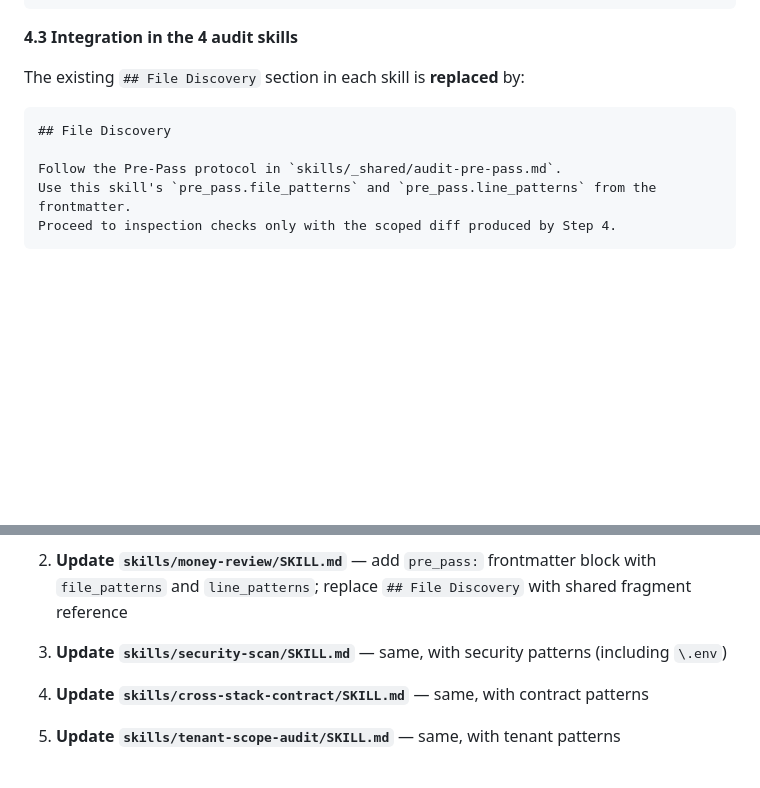
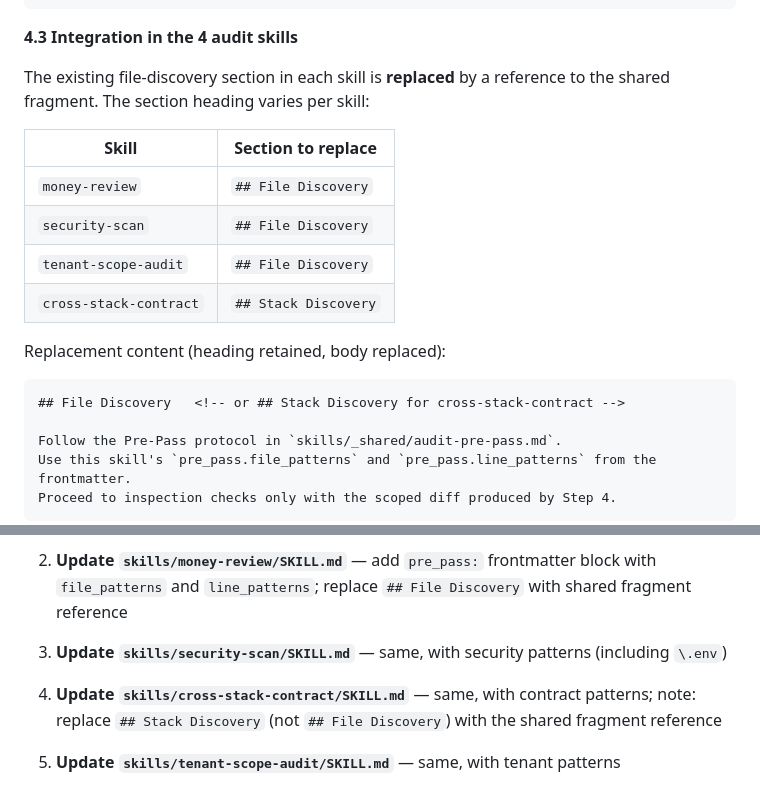
Before and after one commit to leocosta/octopus, a Markdown page: docs/specs/pre-llm-audit-pass.md, 2 parts joined by grey strips. Drawn GitHub-style; blank space fills up the shorter version.

Commit message:
docs(specs): fix cross-stack-contract section name in pre-llm-audit-pass spec
cross-stack-contract uses ## Stack Discovery, not ## File Discovery.

Co-authored-by: claude <claude@anthropic.com>

````diff
--- a/docs/specs/pre-llm-audit-pass.md
+++ b/docs/specs/pre-llm-audit-pass.md
@@ -77,10 +77,19 @@ Step 4 — scoped diff output
 
 **4.3 Integration in the 4 audit skills**
 
-The existing `## File Discovery` section in each skill is **replaced** by:
+The existing file-discovery section in each skill is **replaced** by a reference to the shared fragment. The section heading varies per skill:
+
+| Skill | Section to replace |
+|---|---|
+| `money-review` | `## File Discovery` |
+| `security-scan` | `## File Discovery` |
+| `tenant-scope-audit` | `## File Discovery` |
+| `cross-stack-contract` | `## Stack Discovery` |
+
+Replacement content (heading retained, body replaced):
 
 ```markdown
-## File Discovery
+## File Discovery   <!-- or ## Stack Discovery for cross-stack-contract -->
 
 Follow the Pre-Pass protocol in `skills/_shared/audit-pre-pass.md`.
 Use this skill's `pre_pass.file_patterns` and `pre_pass.line_patterns` from the frontmatter.
@@ -114,7 +123,7 @@ Regression risk: low. The only behavioral change is early-exit on PRs with no re
 
 3. **Update `skills/security-scan/SKILL.md`** — same, with security patterns (including `\.env`)
 
-4. **Update `skills/cross-stack-contract/SKILL.md`** — same, with contract patterns
+4. **Update `skills/cross-stack-contract/SKILL.md`** — same, with contract patterns; note: replace `## Stack Discovery` (not `## File Discovery`) with the shared fragment reference
 
 5. **Update `skills/tenant-scope-audit/SKILL.md`** — same, with tenant patterns
 
````
